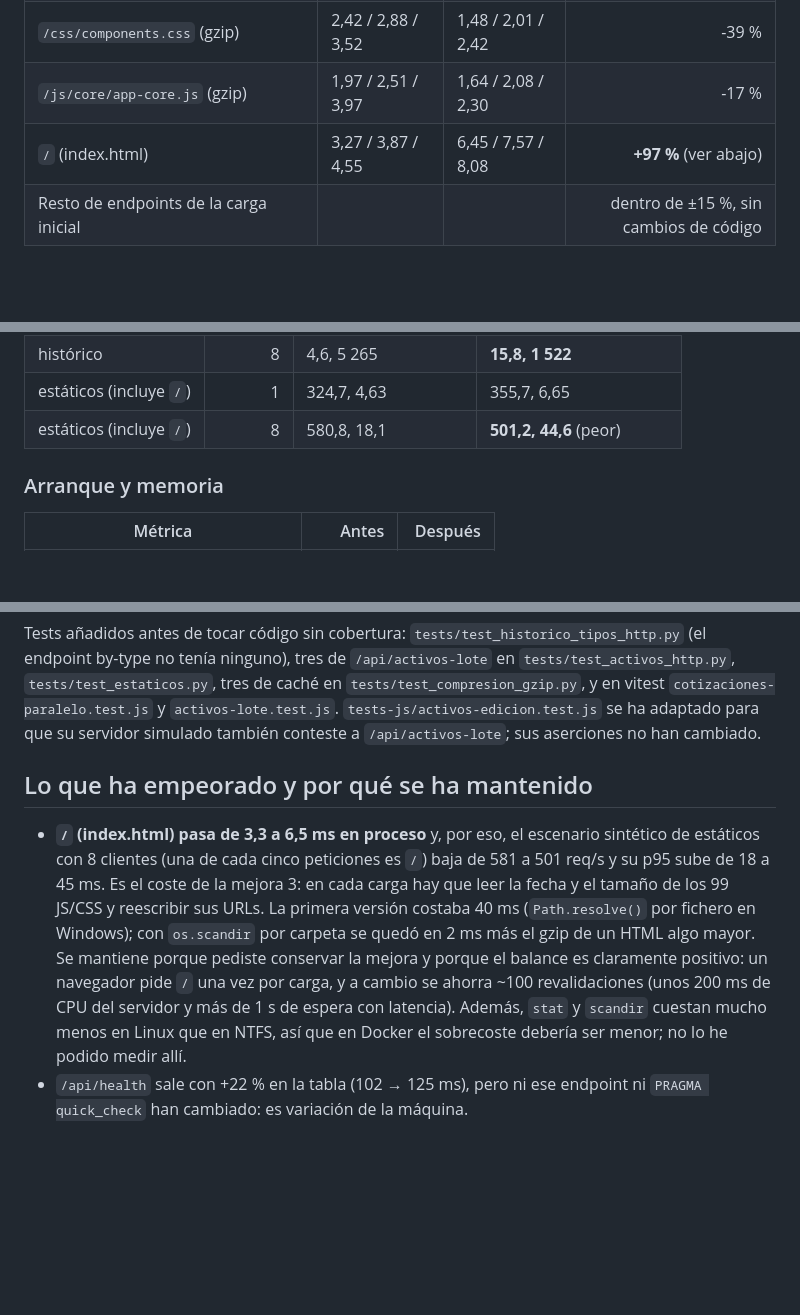
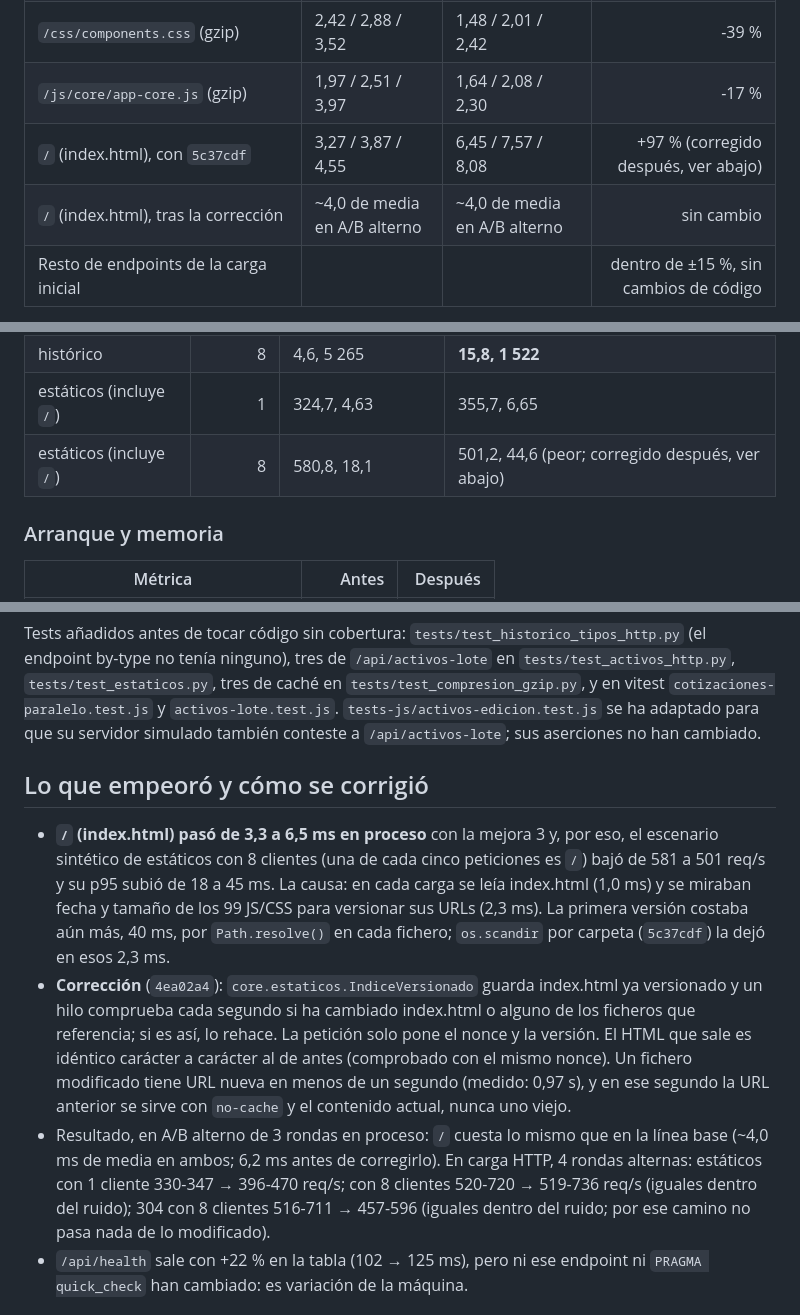
Before and after one commit to FranciscoFdez05/PorfolioManager, a Markdown page: perf/report.md, 3 parts joined by grey strips. Rendered like a GitHub page; blank space fills up the shorter version.

Commit message:
Update performance report with the index.html fix
Co-Authored-By: Claude Opus 5.5 <noreply@anthropic.com>

```diff
--- a/perf/report.md
+++ b/perf/report.md
@@ -41,7 +41,8 @@ cada mejora por separado, en `perf/resultados/mejora1..4/`.
 | `/api/portfolio/history/by-type?range=1M` | 79,8 / 88,7 / 93,0 | 11,5 / 15,4 / 17,2 | **-86 %** |
 | `/css/components.css` (gzip) | 2,42 / 2,88 / 3,52 | 1,48 / 2,01 / 2,42 | -39 % |
 | `/js/core/app-core.js` (gzip) | 1,97 / 2,51 / 3,97 | 1,64 / 2,08 / 2,30 | -17 % |
-| `/` (index.html) | 3,27 / 3,87 / 4,55 | 6,45 / 7,57 / 8,08 | **+97 %** (ver abajo) |
+| `/` (index.html), con `5c37cdf` | 3,27 / 3,87 / 4,55 | 6,45 / 7,57 / 8,08 | +97 % (corregido después, ver abajo) |
+| `/` (index.html), tras la corrección | ~4,0 de media en A/B alterno | ~4,0 de media en A/B alterno | sin cambio |
 | Resto de endpoints de la carga inicial | | | dentro de ±15 %, sin cambios de código |
 
 En la mejora 5 aislada (A/B alterno contra el commit anterior),
@@ -57,7 +58,7 @@ porque la base ya era más rápida en esa tanda.
 | histórico (Métricas) | 1 | 4,9, 638 | **25,6, 72** |
 | histórico | 8 | 4,6, 5 265 | **15,8, 1 522** |
 | estáticos (incluye `/`) | 1 | 324,7, 4,63 | 355,7, 6,65 |
-| estáticos (incluye `/`) | 8 | 580,8, 18,1 | **501,2, 44,6** (peor) |
+| estáticos (incluye `/`) | 8 | 580,8, 18,1 | 501,2, 44,6 (peor; corregido después, ver abajo) |
 
 ### Arranque y memoria
 
@@ -91,20 +92,29 @@ Tests añadidos antes de tocar código sin cobertura: `tests/test_historico_tipo
 que su servidor simulado también conteste a `/api/activos-lote`; sus
 aserciones no han cambiado.
 
-## Lo que ha empeorado y por qué se ha mantenido
+## Lo que empeoró y cómo se corrigió
 
-- **`/` (index.html) pasa de 3,3 a 6,5 ms en proceso** y, por eso, el escenario
-  sintético de estáticos con 8 clientes (una de cada cinco peticiones es `/`)
-  baja de 581 a 501 req/s y su p95 sube de 18 a 45 ms. Es el coste de la mejora
-  3: en cada carga hay que leer la fecha y el tamaño de los 99 JS/CSS y
-  reescribir sus URLs. La primera versión costaba 40 ms (`Path.resolve()` por
-  fichero en Windows); con `os.scandir` por carpeta se quedó en 2 ms más el
-  gzip de un HTML algo mayor. Se mantiene porque pediste conservar la mejora y
-  porque el balance es claramente positivo: un navegador pide `/` una vez por
-  carga, y a cambio se ahorra ~100 revalidaciones (unos 200 ms de CPU del
-  servidor y más de 1 s de espera con latencia). Además, `stat` y `scandir`
-  cuestan mucho menos en Linux que en NTFS, así que en Docker el sobrecoste
-  debería ser menor; no lo he podido medir allí.
+- **`/` (index.html) pasó de 3,3 a 6,5 ms en proceso** con la mejora 3 y, por
+  eso, el escenario sintético de estáticos con 8 clientes (una de cada cinco
+  peticiones es `/`) bajó de 581 a 501 req/s y su p95 subió de 18 a 45 ms. La
+  causa: en cada carga se leía index.html (1,0 ms) y se miraban fecha y tamaño
+  de los 99 JS/CSS para versionar sus URLs (2,3 ms). La primera versión
+  costaba aún más, 40 ms, por `Path.resolve()` en cada fichero; `os.scandir`
+  por carpeta (`5c37cdf`) la dejó en esos 2,3 ms.
+- **Corrección** (`4ea02a4`): `core.estaticos.IndiceVersionado`
+  guarda index.html ya versionado y un hilo comprueba cada segundo si ha
+  cambiado index.html o alguno de los ficheros que referencia; si es así, lo
+  rehace. La petición solo pone el nonce y la versión. El HTML que sale es
+  idéntico carácter a carácter al de antes (comprobado con el mismo nonce). Un
+  fichero modificado tiene URL nueva en menos de un segundo (medido: 0,97 s), y
+  en ese segundo la URL anterior se sirve con `no-cache` y el contenido actual,
+  nunca uno viejo.
+- Resultado, en A/B alterno de 3 rondas en proceso: `/` cuesta lo mismo que en
+  la línea base (~4,0 ms de media en ambos; 6,2 ms antes de corregirlo). En
+  carga HTTP, 4 rondas alternas: estáticos con 1 cliente 330-347 → 396-470
+  req/s; con 8 clientes 520-720 → 519-736 req/s (iguales dentro del ruido);
+  304 con 8 clientes 516-711 → 457-596 (iguales dentro del ruido; por ese
+  camino no pasa nada de lo modificado).
 - `/api/health` sale con +22 % en la tabla (102 → 125 ms), pero ni ese endpoint
   ni `PRAGMA quick_check` han cambiado: es variación de la máquina.
 
```
